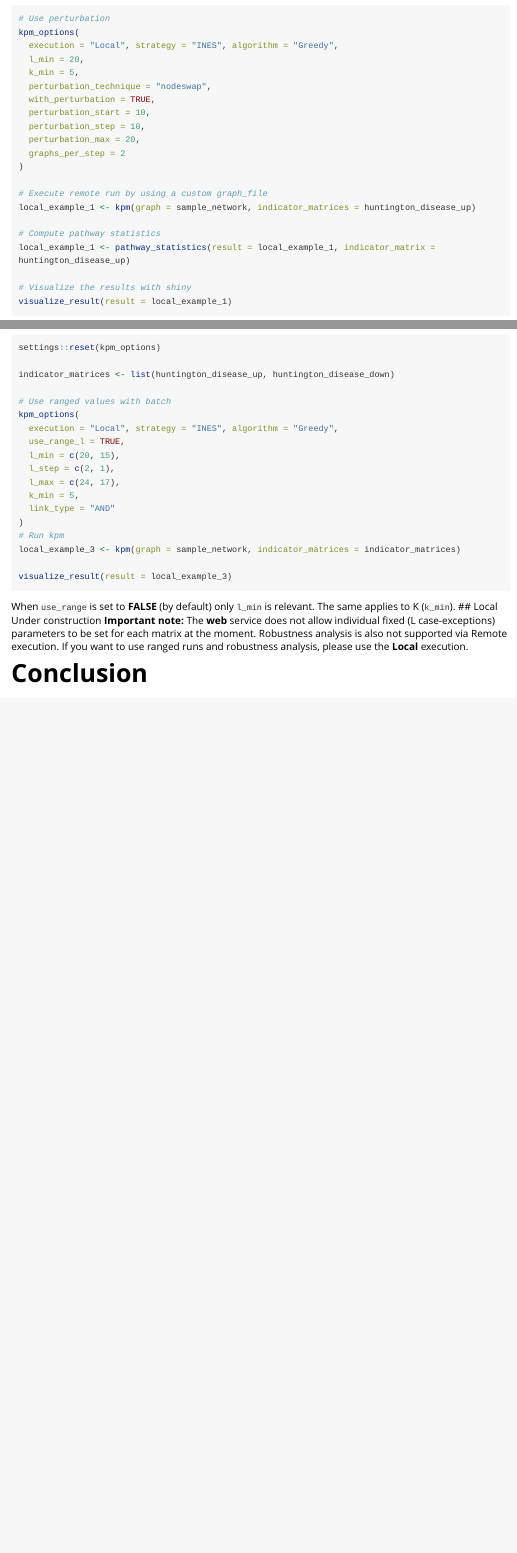
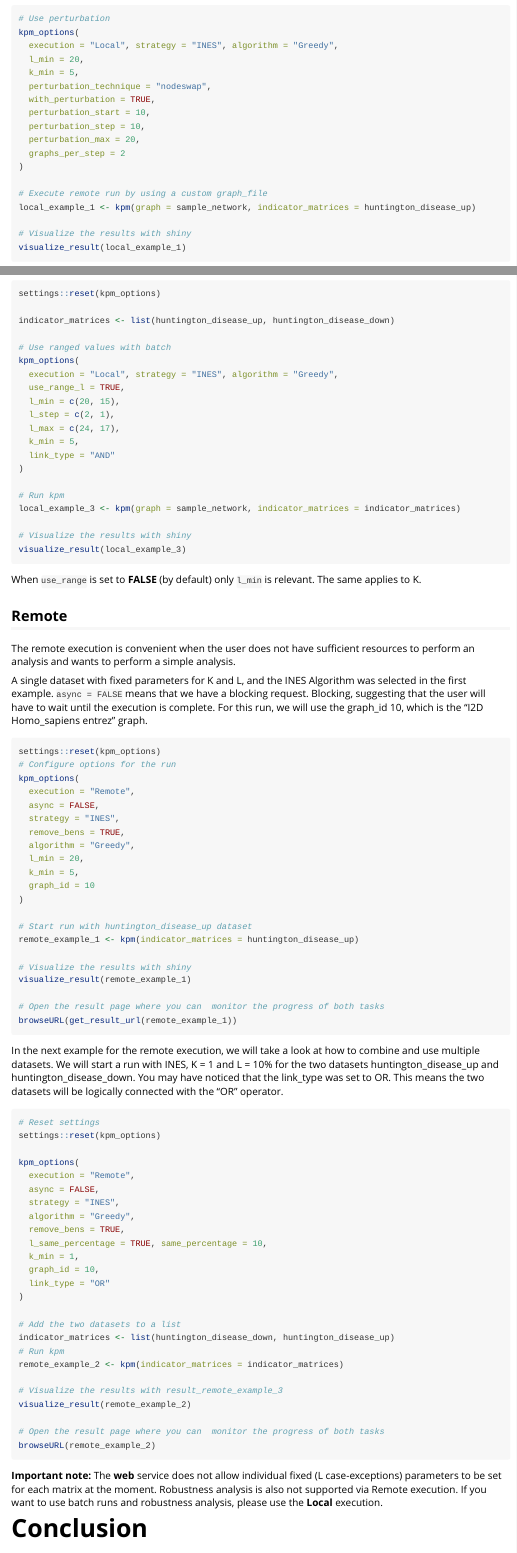
Before and after one commit to daisybio/keypathwayminer-R, an R Markdown document (vignettes/KeyPathwayMineR.Rmd): the page in a window 1100 px wide, from 3770 px down, and a second part further down, joined at a grey line. Rendered offline with R 4.5, knitr and Pandoc, with nearby package versions; some code elsewhere in the file could not run offline; long lines of code are wrapped.

Commit message:
Update KeyPathwayMineR.Rmd

````diff
--- a/vignettes/KeyPathwayMineR.Rmd
+++ b/vignettes/KeyPathwayMineR.Rmd
@@ -185,11 +187,8 @@ kpm_options(
 # Execute remote run by using a custom graph_file
 local_example_1 <- kpm(graph = sample_network, indicator_matrices = huntington_disease_up)
 
-# Compute pathway statistics
-local_example_1 <- pathway_statistics(result = local_example_1, indicator_matrix = huntington_disease_up)
-
 # Visualize the results with shiny
-visualize_result(result = local_example_1)
+visualize_result(local_example_1)
 ```
 In the next example, an unranged GLONE run will be demonstrated for multiple datasets. Since we are using two datasets we will have to define two l parameters. This is possible by providing a vector as input for l_min:
 ```{r local_example_2, eval = FALSE}
@@ -229,15 +230,73 @@ kpm_options(
   k_min = 5,
   link_type = "AND"
 )
+
 # Run kpm
 local_example_3 <- kpm(graph = sample_network, indicator_matrices = indicator_matrices)
 
-visualize_result(result = local_example_3)
+# Visualize the results with shiny
+visualize_result(local_example_3)
 ```
-When `use_range` is set to **FALSE** (by default) only `l_min` is relevant. The same applies to K (`k_min`).
-## Local
-Under construction
-**Important note:** The **web** service does not allow individual fixed (L case-exceptions) parameters to be set for each matrix at the moment. Robustness analysis is also not supported via Remote execution. If you want to use ranged runs and robustness analysis, please use the **Local** execution.
+When `use_range` is set to **FALSE** (by default) only `l_min` is relevant. The same applies to K.
+
+## Remote
+The remote execution is convenient when the user does not have sufficient resources to perform an analysis and wants to perform a simple analysis.
+
+A single dataset with fixed parameters for K and L, and the INES Algorithm was selected in the first example. `async = FALSE`  means that we have a blocking request. Blocking, suggesting that the user will have to wait until the execution is complete. For this run, we will use the graph_id 10, which is the "I2D Homo_sapiens entrez" graph.
+```{r remote_example_1, eval = FALSE}
+settings::reset(kpm_options)
+# Configure options for the run
+kpm_options(
+  execution = "Remote",
+  async = FALSE,
+  strategy = "INES",
+  remove_bens = TRUE,
+  algorithm = "Greedy",
+  l_min = 20,
+  k_min = 5,
+  graph_id = 10
+)
+
+# Start run with huntington_disease_up dataset
+remote_example_1 <- kpm(indicator_matrices = huntington_disease_up)
+
+# Visualize the results with shiny
+visualize_result(remote_example_1)
+
+# Open the result page where you can  monitor the progress of both tasks
+browseURL(get_result_url(remote_example_1))
+```
+In the next example for the remote execution, we will take a look at how to combine and use multiple datasets.
+We will start a run with INES, K = 1 and L = 10% for the two datasets huntington_disease_up and huntington_disease_down.
+You may have noticed that the link_type was set to OR. This means the two datasets will be logically connected with the "OR" operator.
+```{r remote_example_2, eval = FALSE}
+# Reset settings
+settings::reset(kpm_options)
+
+kpm_options(
+  execution = "Remote",
+  async = FALSE,
+  strategy = "INES",
+  algorithm = "Greedy",
+  remove_bens = TRUE,
+  l_same_percentage = TRUE, same_percentage = 10,
+  k_min = 1,
+  graph_id = 10,
+  link_type = "OR"
+)
+
+# Add the two datasets to a list
+indicator_matrices <- list(huntington_disease_down, huntington_disease_up)
+# Run kpm
+remote_example_2 <- kpm(indicator_matrices = indicator_matrices)
+
+# Visualize the results with result_remote_example_3
+visualize_result(remote_example_2)
+
+# Open the result page where you can  monitor the progress of both tasks
+browseURL(remote_example_2)
+```
+**Important note:** The **web** service does not allow individual fixed (L case-exceptions) parameters to be set for each matrix at the moment. Robustness analysis is also not supported via Remote execution. If you want to use batch runs and robustness analysis, please use the **Local** execution.
 
 # Conclusion
 Our goal is to simplify the user's work process when using KeyPathwayMiner. Users can perform their analysis directly in R without having to worry about how to access Jar files or set up HTTP requests.
````
Also changed, not shown: vignettes/KeyPathwayMineR.Rmd (10 more changed lines).
